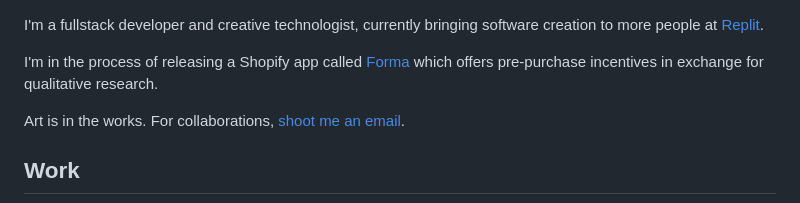
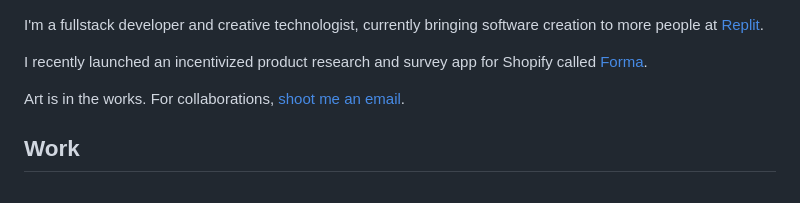
Before and after one commit to pstoica/patrickstoica.com, a Markdown page: src/routes/+page.md, the part around the change. Drawn GitHub-style.

```diff
--- a/src/routes/+page.md
+++ b/src/routes/+page.md
@@ -1,6 +1,6 @@
 I'm a fullstack developer and creative technologist, currently bringing software creation to more people at [Replit](https://replit.com).
 
-I'm in the process of releasing a Shopify app called [Forma](https://www.getforma.shop/) which offers pre-purchase incentives in exchange for qualitative research.
+I recently launched an incentivized product research and survey app for Shopify called [Forma](https://www.getforma.shop/).
 
 Art is in the works. For collaborations, [shoot me an email](mailto:hi@patrickstoica.com).
 
```
